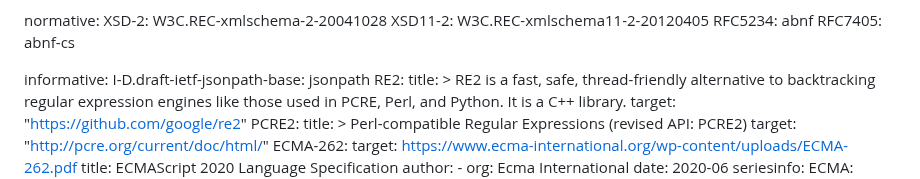
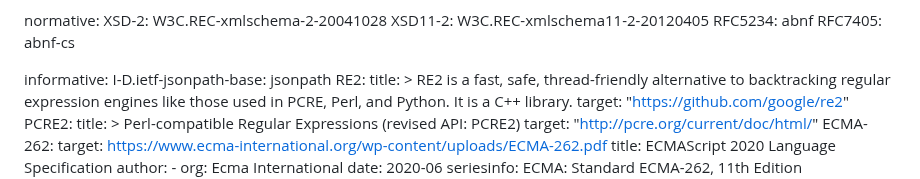
Before and after one commit to ietf-wg-jsonpath/iregexp, a Markdown page: draft-ietf-jsonpath-iregexp.md, the part around the change. GitHub-like rendering.

Commit message:
Slightly more conventional way of referencing an I-D
(Sorry for my braino)

```diff
--- a/draft-ietf-jsonpath-iregexp.md
+++ b/draft-ietf-jsonpath-iregexp.md
@@ -37,7 +37,7 @@ normative:
   RFC7405: abnf-cs
 
 informative:
-  I-D.draft-ietf-jsonpath-base: jsonpath
+  I-D.ietf-jsonpath-base: jsonpath
   RE2:
     title: >
       RE2 is a fast, safe, thread-friendly alternative to backtracking regular expression engines like those used in PCRE, Perl, and Python. It is a C++ library.
```
